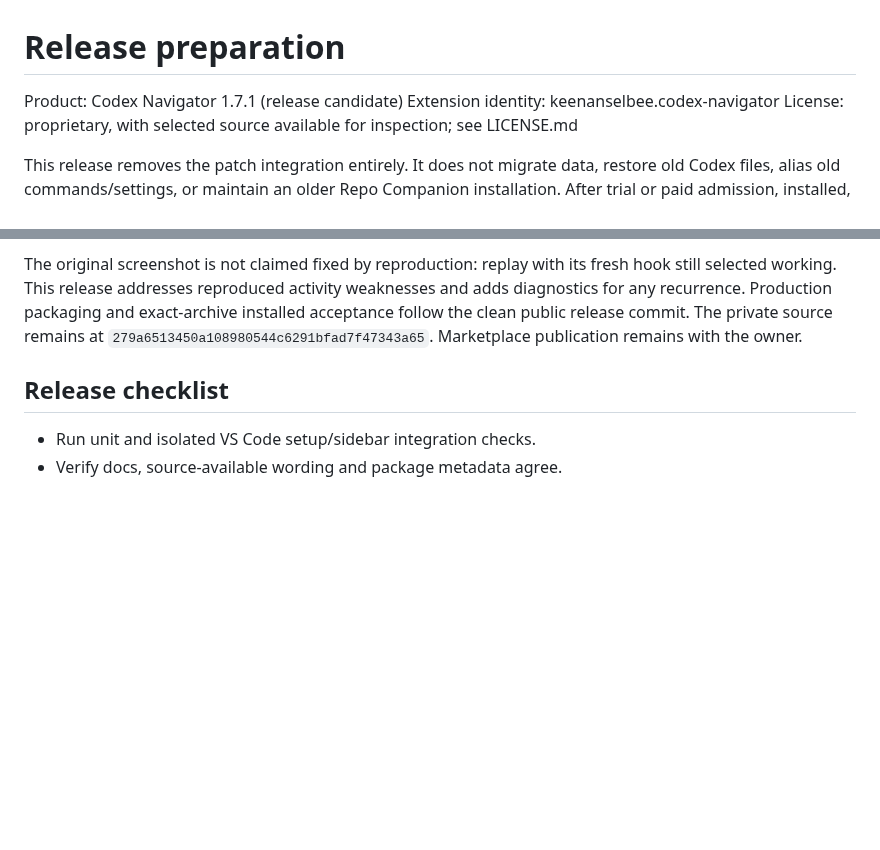
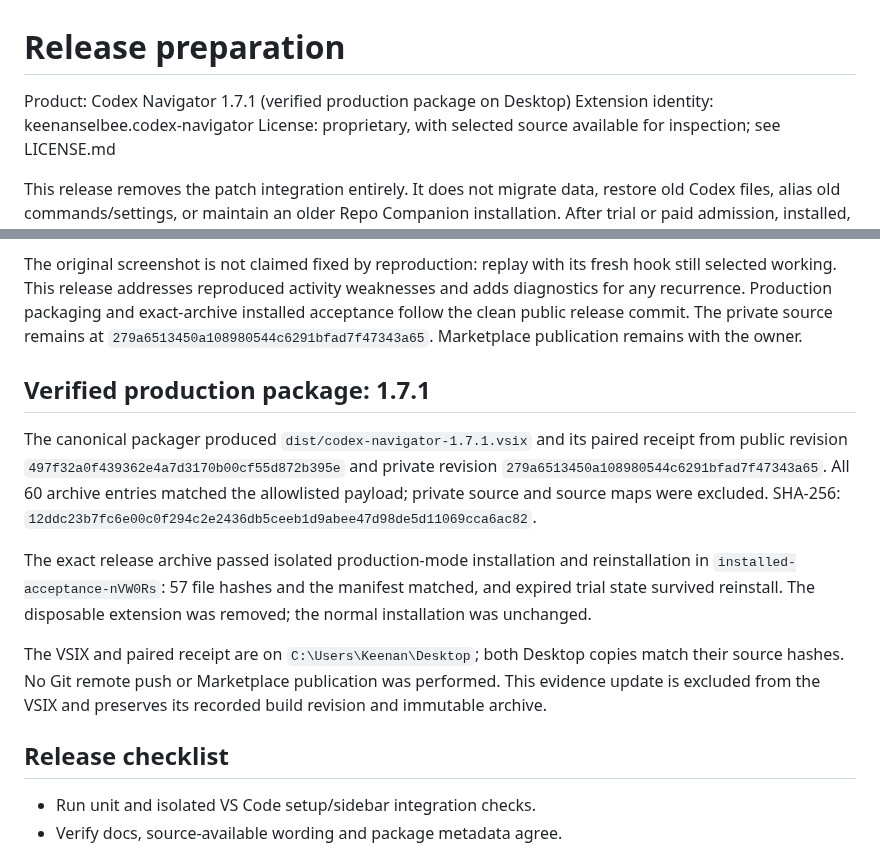
Before and after one commit to keenanselbee/codex-navigator, a Markdown page: docs/marketplace-release.md, 2 parts joined by grey strips. GitHub-like rendering; blank space fills up the shorter version.

Commit message:
docs(release): record verified 1.7.1 Desktop package

```diff
--- a/docs/marketplace-release.md
+++ b/docs/marketplace-release.md
@@ -1,7 +1,7 @@
 Release preparation
 ===================
 
-Product: Codex Navigator 1.7.1 (release candidate)
+Product: Codex Navigator 1.7.1 (verified production package on Desktop)
 Extension identity: keenanselbee.codex-navigator
 License: proprietary, with selected source available for inspection; see LICENSE.md
 
@@ -42,6 +42,26 @@ weaknesses and adds diagnostics for any recurrence. Production packaging and
 exact-archive installed acceptance follow the clean public release commit.
 The private source remains at `279a6513450a108980544c6291bfad7f47343a65`.
 Marketplace publication remains with the owner.
+
+
+Verified production package: 1.7.1
+----------------------------------
+
+The canonical packager produced `dist/codex-navigator-1.7.1.vsix` and its paired
+receipt from public revision `497f32a0f439362e4a7d3170b00cf55d872b395e` and
+private revision `279a6513450a108980544c6291bfad7f47343a65`. All 60 archive entries
+matched the allowlisted payload; private source and source maps were excluded.
+SHA-256: `12ddc23b7fc6e00c0f294c2e2436db5ceeb1d9abee47d98de5d11069cca6ac82`.
+
+The exact release archive passed isolated production-mode installation and
+reinstallation in `installed-acceptance-nVW0Rs`: 57 file hashes and the manifest
+matched, and expired trial state survived reinstall. The disposable extension
+was removed; the normal installation was unchanged.
+
+The VSIX and paired receipt are on `C:\Users\Keenan\Desktop`; both Desktop
+copies match their source hashes. No Git remote push or Marketplace publication
+was performed. This evidence update is excluded from the VSIX and preserves its
+recorded build revision and immutable archive.
 
 Release checklist
 -----------------
```
Also changed, not shown: docs/verification.md (+5 -0 lines).
